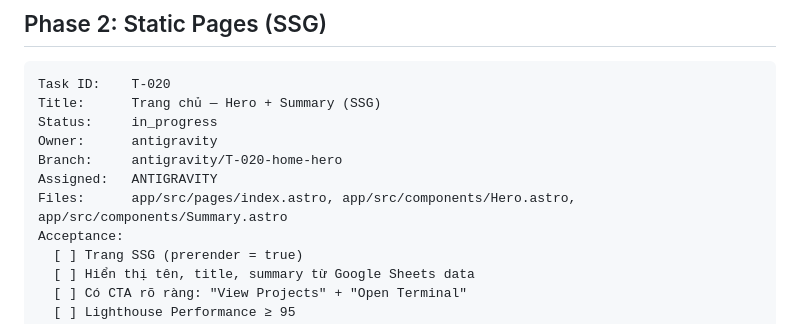
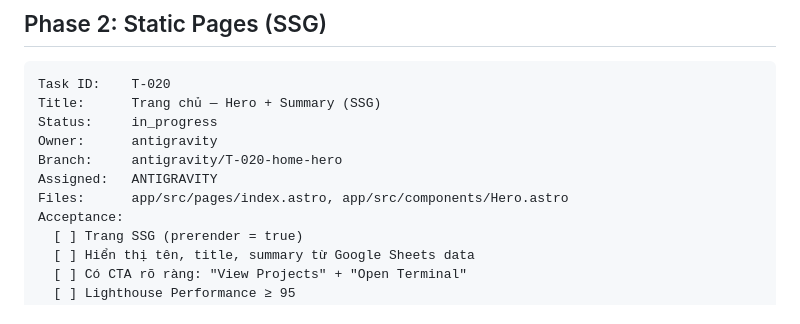
Before and after one commit to lamloi1109/THE-INVESTIGATOR-TERMINAL, a Markdown page: StrategicAnalyst/docs/TASKS.md, the part around one of its changes. Rendered like a GitHub page.

```diff
--- a/StrategicAnalyst/docs/TASKS.md
+++ b/StrategicAnalyst/docs/TASKS.md
@@ -45,7 +45,7 @@ Status:     in_progress
 Owner:      antigravity
 Branch:     antigravity/T-020-home-hero
 Assigned:   ANTIGRAVITY
-Files:      app/src/pages/index.astro, app/src/components/Hero.astro, app/src/components/Summary.astro
+Files:      app/src/pages/index.astro, app/src/components/Hero.astro
 Acceptance:
   [ ] Trang SSG (prerender = true)
   [ ] Hiển thị tên, title, summary từ Google Sheets data
```
Also changed, not shown: other parts of StrategicAnalyst/docs/TASKS.md (+1 -1 lines).
